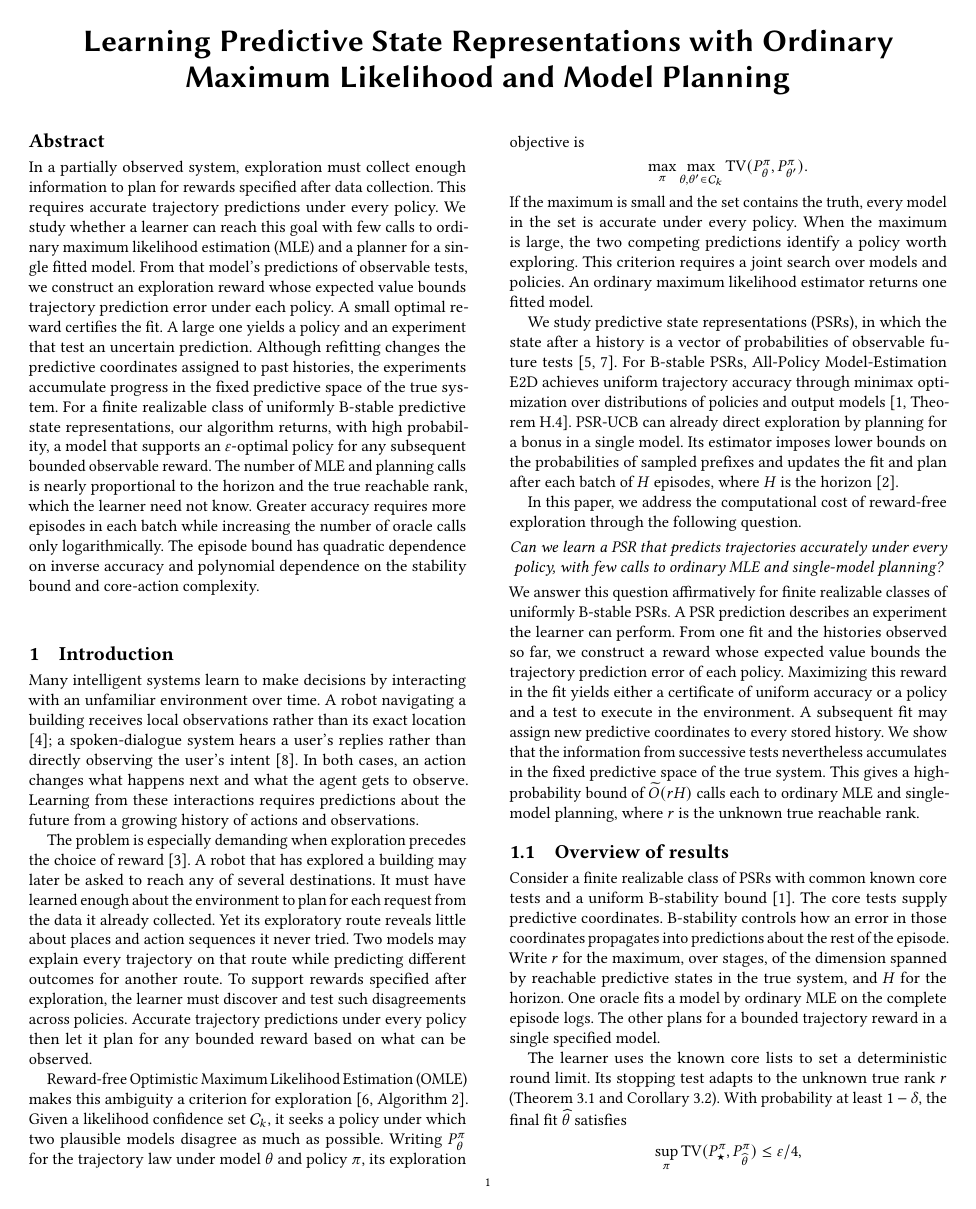
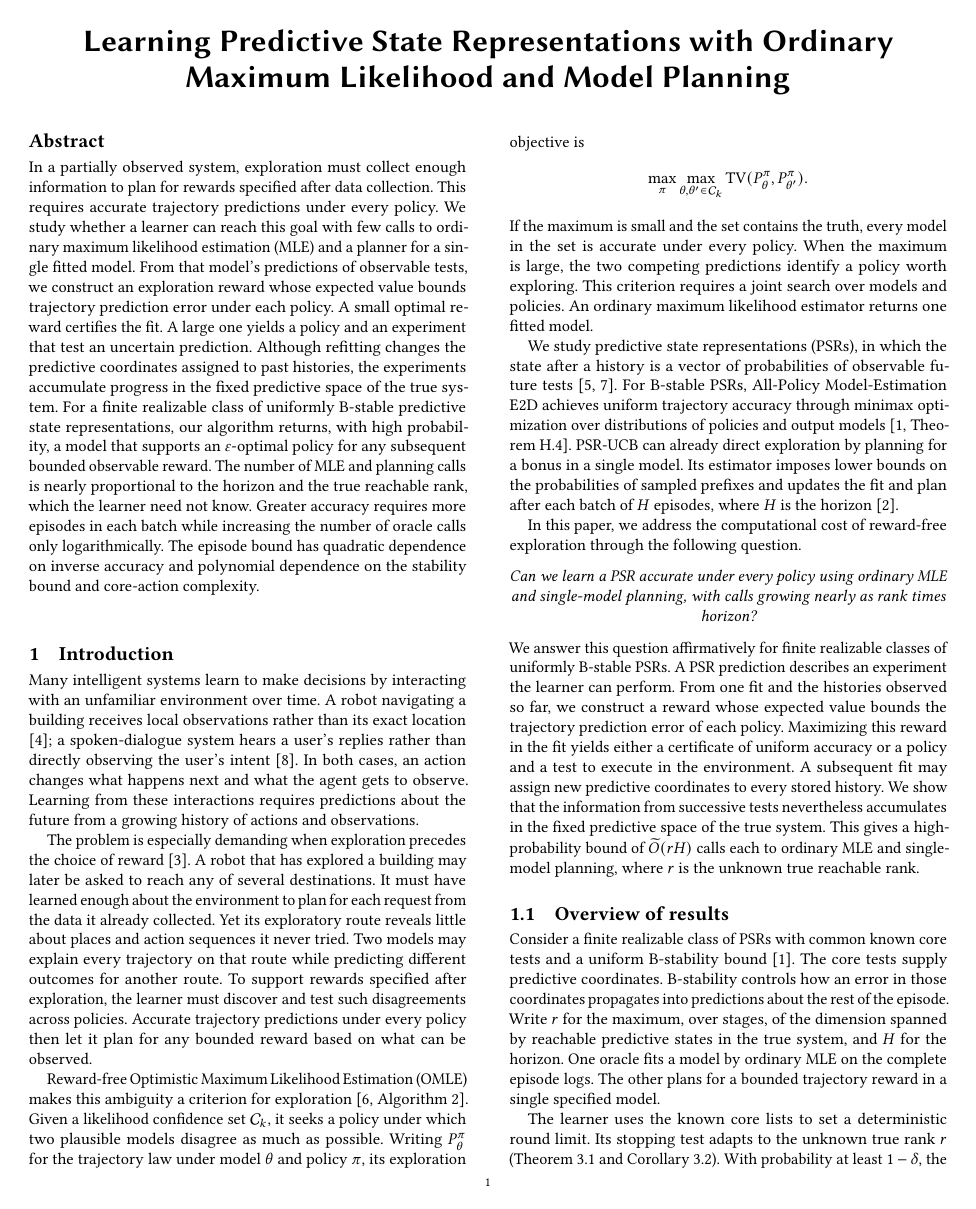
Before and after one commit to sonokeyu/DAI2026FLDP, a LaTeX paper (paper/psr-mle-planning/main.tex): page 1 of 13. Compiled offline with pdfLaTeX.

Commit message:
Use concise rank-horizon research question

```diff
--- a/paper/psr-mle-planning/main.tex
+++ b/paper/psr-mle-planning/main.tex
@@ -55,7 +55,7 @@ We study predictive state representations (PSRs), in which the state after a his
 
 In this paper, we address the computational cost of reward-free exploration through the following question.
 \begin{center}
-\itshape Can we learn a PSR that predicts trajectories accurately under every policy, with few calls to ordinary MLE and single-model planning?
+\itshape Can we learn a PSR accurate under every policy using ordinary MLE and single-model planning, with calls growing nearly as rank times horizon?
 \end{center}
 We answer this question affirmatively for finite realizable classes of uniformly B-stable PSRs. A PSR prediction describes an experiment the learner can perform. From one fit and the histories observed so far, we construct a reward whose expected value bounds the trajectory prediction error of each policy. Maximizing this reward in the fit yields either a certificate of uniform accuracy or a policy and a test to execute in the environment. A subsequent fit may assign new predictive coordinates to every stored history. We show that the information from successive tests nevertheless accumulates in the fixed predictive space of the true system. This gives a high-probability bound of $\softO(rH)$ calls each to ordinary MLE and single-model planning, where $r$ is the unknown true reachable rank.
 
```
Also changed, not shown: paper/psr-mle-planning/MANUSCRIPT_CHANGES.md (+1 -1 lines), paper/psr-mle-planning/psr-mle-planning.pdf.
